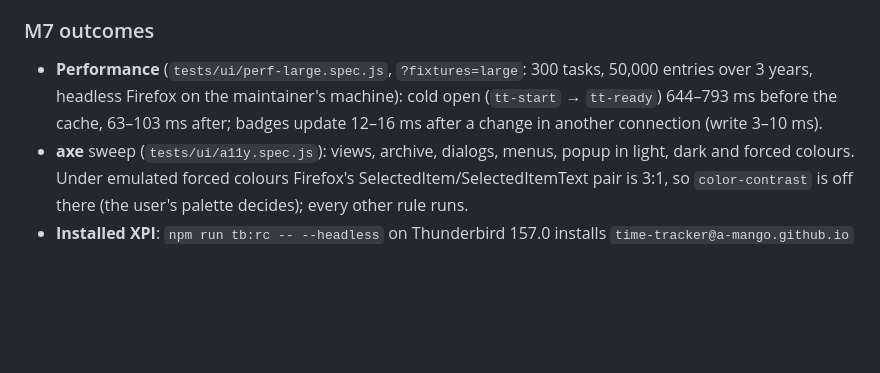
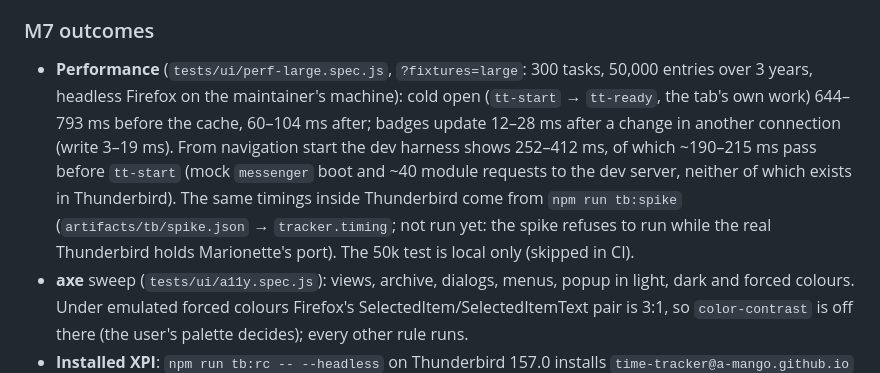
Before and after one commit to a-mango/thunderbird-time-tracker, a Markdown page: docs/PLAN.md, the part around the change. GitHub-like rendering; blank space fills up the shorter version.

Commit message:
docs(plan): M7 perf numbers incl. time from navigation start
Co-Authored-By: Claude Opus 5.5 <noreply@anthropic.com>

```diff
--- a/docs/PLAN.md
+++ b/docs/PLAN.md
@@ -132,7 +132,7 @@
 - ✅ The RC XPI passes the manual checklist on a clean 157 profile and a clean current-Release profile.
 
 ### M7 outcomes
-- **Performance** (`tests/ui/perf-large.spec.js`, `?fixtures=large`: 300 tasks, 50,000 entries over 3 years, headless Firefox on the maintainer's machine): cold open (`tt-start` → `tt-ready`) 644–793 ms before the cache, 63–103 ms after; badges update 12–16 ms after a change in another connection (write 3–10 ms).
+- **Performance** (`tests/ui/perf-large.spec.js`, `?fixtures=large`: 300 tasks, 50,000 entries over 3 years, headless Firefox on the maintainer's machine): cold open (`tt-start` → `tt-ready`, the tab's own work) 644–793 ms before the cache, 60–104 ms after; badges update 12–28 ms after a change in another connection (write 3–19 ms). From navigation start the dev harness shows 252–412 ms, of which ~190–215 ms pass before `tt-start` (mock `messenger` boot and ~40 module requests to the dev server, neither of which exists in Thunderbird). The same timings inside Thunderbird come from `npm run tb:spike` (`artifacts/tb/spike.json` → `tracker.timing`; not run yet: the spike refuses to run while the real Thunderbird holds Marionette's port). The 50k test is local only (skipped in CI).
 - **axe** sweep (`tests/ui/a11y.spec.js`): views, archive, dialogs, menus, popup in light, dark and forced colours. Under emulated forced colours Firefox's SelectedItem/SelectedItemText pair is 3:1, so `color-contrast` is off there (the user's palette decides); every other rule runs.
 - **Installed XPI**: `npm run tb:rc -- --headless` on Thunderbird 157.0 installs `time-tracker@a-mango.github.io` 1.0.0 into a fresh profile (`extensions.json`: active, unsigned, `app-profile`); Thunderbird doesn't require signing.
 - **Orca** pass: not done (Orca isn't installed); checklist in `docs/RELEASE.md`.
```
